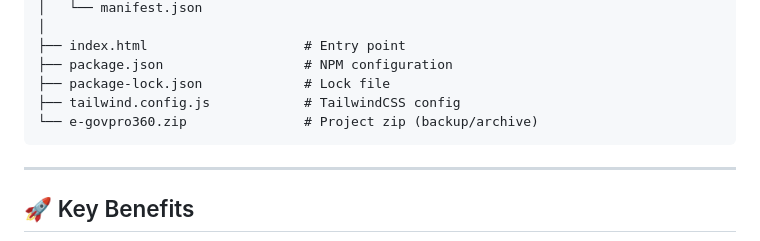
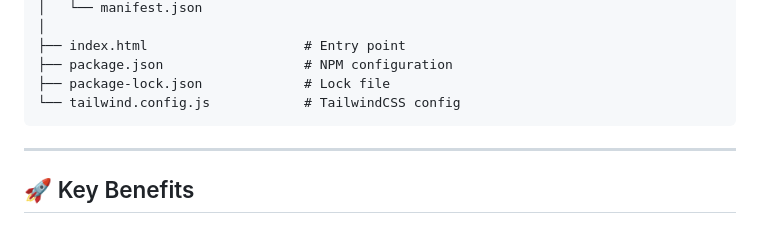
Before and after one commit to edugram-org-in/e-govpro360, a Markdown page: README.md, the part around the change. Drawn GitHub-style.

````diff
--- a/README.md
+++ b/README.md
@@ -58,8 +58,7 @@ e-govpro360/
 ├── index.html                    # Entry point
 ├── package.json                  # NPM configuration
 ├── package-lock.json             # Lock file
-├── tailwind.config.js            # TailwindCSS config
-└── e-govpro360.zip               # Project zip (backup/archive)
+└── tailwind.config.js            # TailwindCSS config
 ```
 ---
 
````
